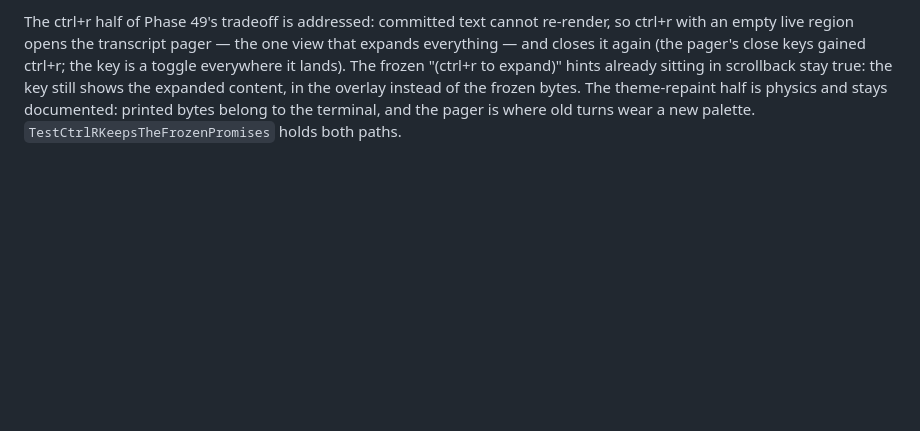
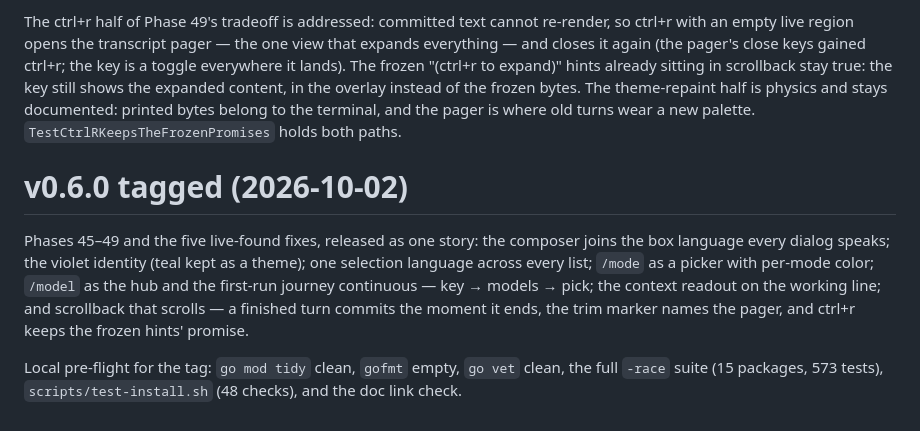
Before and after one commit to Chmgx81/opcode, a Markdown page: docs/progress-log.md, the part around the change. Rendered like a GitHub page; blank space fills up the shorter version.

Commit message:
docs: v0.6.0 — the release is the tag

```diff
--- a/docs/progress-log.md
+++ b/docs/progress-log.md
@@ -3397,3 +3397,18 @@ expanded content, in the overlay instead of the frozen bytes. The
 theme-repaint half is physics and stays documented: printed bytes
 belong to the terminal, and the pager is where old turns wear a
 new palette. `TestCtrlRKeepsTheFrozenPromises` holds both paths.
+
+# v0.6.0 tagged (2026-10-02)
+
+Phases 45–49 and the five live-found fixes, released as one story:
+the composer joins the box language every dialog speaks; the violet
+identity (teal kept as a theme); one selection language across
+every list; `/mode` as a picker with per-mode color; `/model` as the
+hub and the first-run journey continuous — key → models → pick; the
+context readout on the working line; and scrollback that scrolls —
+a finished turn commits the moment it ends, the trim marker names
+the pager, and ctrl+r keeps the frozen hints' promise.
+
+Local pre-flight for the tag: `go mod tidy` clean, `gofmt` empty,
+`go vet` clean, the full `-race` suite (15 packages, 573 tests),
+`scripts/test-install.sh` (48 checks), and the doc link check.
```
Also changed, not shown: PROGRESS.md (+1 -1 lines), docs/releasing.md (+1 -1 lines).
